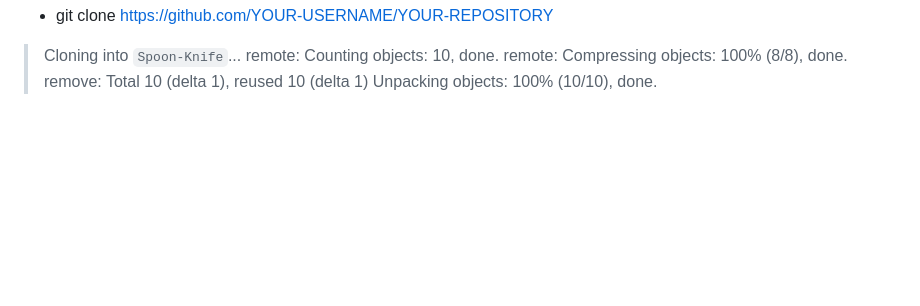
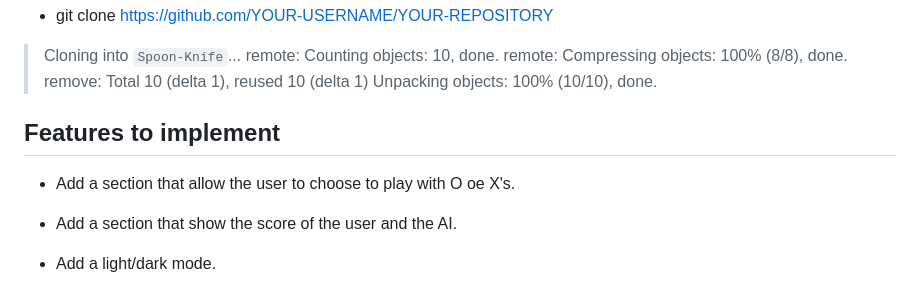
Before and after one commit to STnobile/TIK-TAK-TOE, a Markdown page: README.md, the part around the change. Drawn GitHub-style; blank space fills up the shorter version.

Commit message:
Add the featurs to implement

```diff
--- a/README.md
+++ b/README.md
@@ -102,3 +102,12 @@ Press Enter to create your local clone.
 > remote: Compressing objects: 100% (8/8), done.
 > remove: Total 10 (delta 1), reused 10 (delta 1)
 > Unpacking objects: 100% (10/10), done.
+
+
+## Features to implement
+
+* Add a section that allow the user to choose to play with O oe X's.
+
+* Add a section that show the score of the user and the AI.
+
+* Add a light/dark mode.
```
